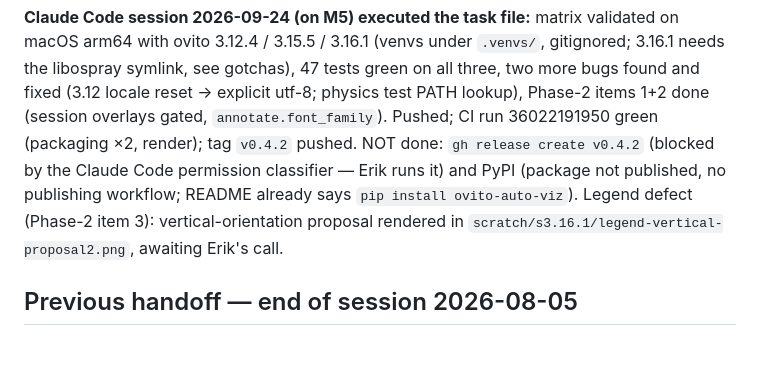
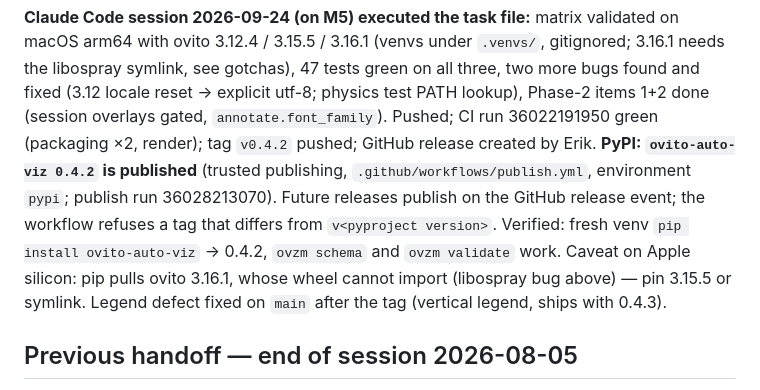
Before and after one commit to biterik/ovito-auto-viz, a Markdown page: CLAUDE.md, the part around the change. GitHub-like rendering; blank space fills up the shorter version.

Commit message:
CLAUDE.md: PyPI 0.4.2 published, handoff updated
Co-Authored-By: Claude Fable 5.1 <noreply@anthropic.com>

```diff
--- a/CLAUDE.md
+++ b/CLAUDE.md
@@ -48,12 +48,16 @@ validated on macOS arm64 with ovito 3.12.4 / 3.15.5 / 3.16.1 (venvs under
 47 tests green on all three, two more bugs found and fixed (3.12 locale
 reset → explicit utf-8; physics test PATH lookup), Phase-2 items 1+2 done
 (session overlays gated, `annotate.font_family`). Pushed; CI run
-36022191950 green (packaging ×2, render); tag `v0.4.2` pushed. NOT done:
-`gh release create v0.4.2` (blocked by the Claude Code permission
-classifier — Erik runs it) and PyPI (package not published, no publishing
-workflow; README already says `pip install ovito-auto-viz`). Legend
-defect (Phase-2 item 3): vertical-orientation proposal rendered in
-`scratch/s3.16.1/legend-vertical-proposal2.png`, awaiting Erik's call.
+36022191950 green (packaging ×2, render); tag `v0.4.2` pushed; GitHub
+release created by Erik. **PyPI: `ovito-auto-viz 0.4.2` is published**
+(trusted publishing, `.github/workflows/publish.yml`, environment `pypi`;
+publish run 36028213070). Future releases publish on the GitHub release
+event; the workflow refuses a tag that differs from `v<pyproject version>`.
+Verified: fresh venv `pip install ovito-auto-viz` → 0.4.2, `ovzm schema`
+and `ovzm validate` work. Caveat on Apple silicon: pip pulls ovito 3.16.1,
+whose wheel cannot import (libospray bug above) — pin 3.15.5 or symlink.
+Legend defect fixed on `main` after the tag (vertical legend, ships with
+0.4.3).
 
 ## Previous handoff — end of session 2026-08-05
 
```
